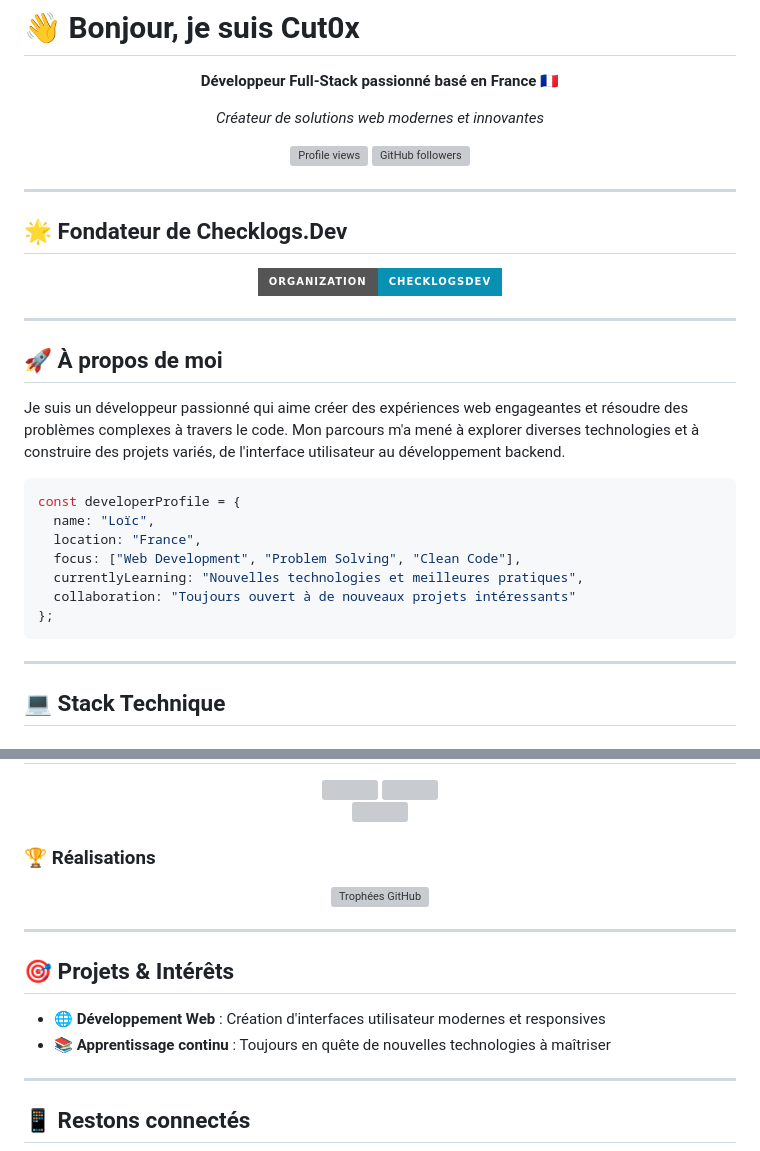
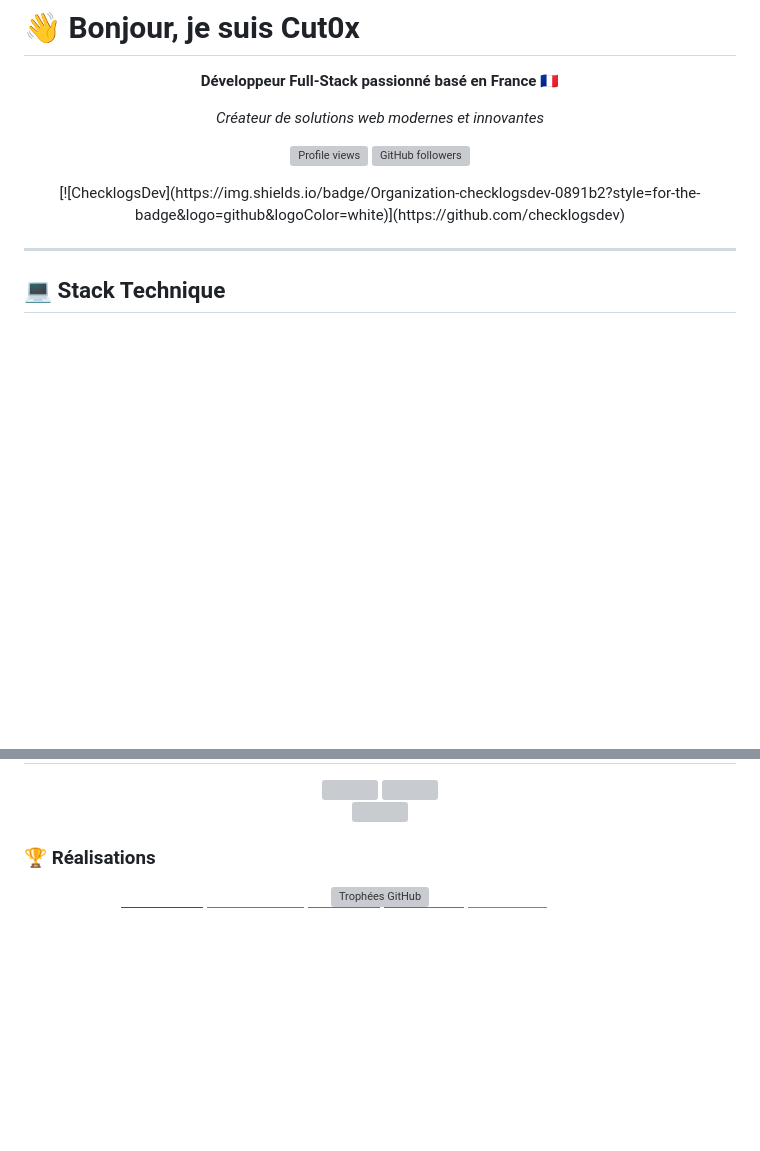
Before and after one commit to Cut0x/Cut0x, a Markdown page: README.md, 2 parts joined by grey strips. Drawn GitHub-style; badges without logos; blank space fills up the shorter version; grey boxes are pictures that could not be loaded.

````diff
--- a/README.md
+++ b/README.md
@@ -11,33 +11,11 @@
   <img src="https://img.shields.io/github/followers/Cut0x?label=Followers&style=flat-square&color=0891b2" alt="GitHub followers" />
 </p>
 
-</div>
-
----
-
-## 🌟 Fondateur de Checklogs.Dev
-
-<div align="center">
-
-[![ChecklogsDev](https://img.shields.io/badge/Organization-checklogsdev-0891b2?style=for-the-badge&logo=github&logoColor=white)](https://github.com/checklogsdev)
+<p>
+  [![ChecklogsDev](https://img.shields.io/badge/Organization-checklogsdev-0891b2?style=for-the-badge&logo=github&logoColor=white)](https://github.com/checklogsdev)
+</p>
 
 </div>
-
----
-
-## 🚀 À propos de moi
-
-Je suis un développeur passionné qui aime créer des expériences web engageantes et résoudre des problèmes complexes à travers le code. Mon parcours m'a mené à explorer diverses technologies et à construire des projets variés, de l'interface utilisateur au développement backend.
-
-```javascript
-const developerProfile = {
-  name: "Loïc",
-  location: "France",
-  focus: ["Web Development", "Problem Solving", "Clean Code"],
-  currentlyLearning: "Nouvelles technologies et meilleures pratiques",
-  collaboration: "Toujours ouvert à de nouveaux projets intéressants"
-};
-```
 
 ---
 
@@ -76,17 +54,6 @@ const developerProfile = {
   </a>
 </div>
 
----
-
-## 🎯 Projets & Intérêts
-
-- 🌐 **Développement Web** : Création d'interfaces utilisateur modernes et responsives
-- 📚 **Apprentissage continu** : Toujours en quête de nouvelles technologies à maîtriser
-
----
-
-## 📱 Restons connectés
-
 <div align="center">
 
 [![YouTube](https://img.shields.io/badge/YouTube-FF0000?style=for-the-badge&logo=youtube&logoColor=white)](https://youtube.com/@cut0x)
````
Also changed, not shown: other parts of README.md (+1 -0 lines).
